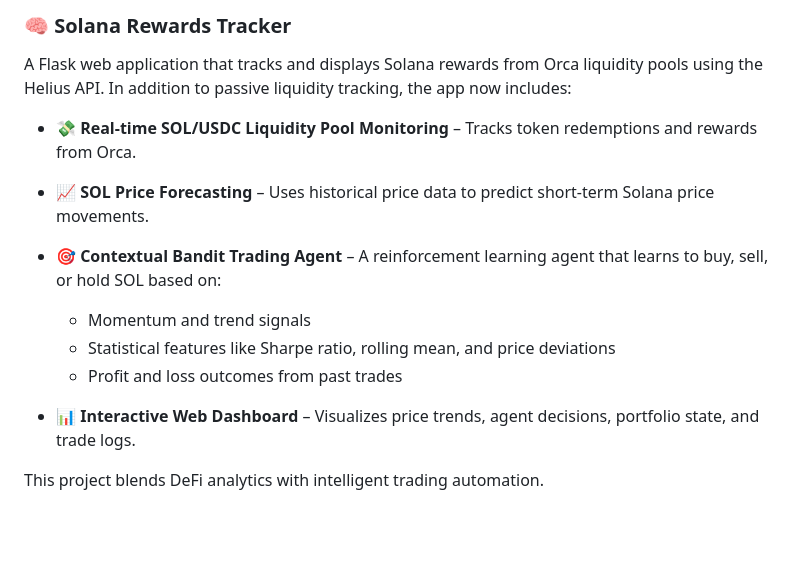
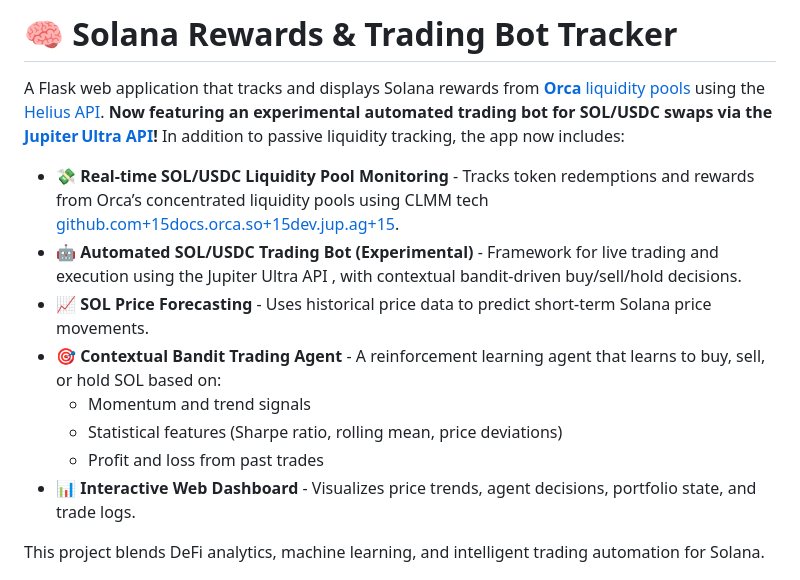
Before and after one commit to JHenzi/OrcaRewardDashboard, a Markdown page: README.md, the part around one of its changes. Drawn GitHub-style; blank space fills up the shorter version.

Commit message:
Major README edit

```diff
--- a/README.md
+++ b/README.md
@@ -1,18 +1,17 @@
-### 🧠 Solana Rewards Tracker
+# 🧠 Solana Rewards & Trading Bot Tracker
 
-A Flask web application that tracks and displays Solana rewards from Orca liquidity pools using the Helius API. In addition to passive liquidity tracking, the app now includes:
+A Flask web application that tracks and displays Solana rewards from [**Orca** liquidity pools](https://docs.orca.so/) using the [Helius API](https://docs.helius.dev/). **Now featuring an experimental automated trading bot for SOL/USDC swaps via the [Jupiter Ultra API](https://dev.jup.ag/docs/ultra-api/)!** In addition to passive liquidity tracking, the app now includes:
 
-- 💸 **Real-time SOL/USDC Liquidity Pool Monitoring** – Tracks token redemptions and rewards from Orca.
-- 📈 **SOL Price Forecasting** – Uses historical price data to predict short-term Solana price movements.
-- 🎯 **Contextual Bandit Trading Agent** – A reinforcement learning agent that learns to buy, sell, or hold SOL based on:
+- 💸 **Real‑time SOL/USDC Liquidity Pool Monitoring** - Tracks token redemptions and rewards from Orca’s concentrated liquidity pools using CLMM tech [github.com+15docs.orca.so+15dev.jup.ag+15](https://docs.orca.so/?utm_source=chatgpt.com).
+- 🤖 **Automated SOL/USDC Trading Bot (Experimental)** - Framework for live trading and execution using the Jupiter Ultra API , with contextual bandit‑driven buy/sell/hold decisions.
+- 📈 **SOL Price Forecasting** - Uses historical price data to predict short‑term Solana price movements.
+- 🎯 **Contextual Bandit Trading Agent** - A reinforcement learning agent that learns to buy, sell, or hold SOL based on:
+  - Momentum and trend signals
+  - Statistical features (Sharpe ratio, rolling mean, price deviations)
+  - Profit and loss from past trades
+- 📊 **Interactive Web Dashboard** - Visualizes price trends, agent decisions, portfolio state, and trade logs.
 
-  - Momentum and trend signals
-  - Statistical features like Sharpe ratio, rolling mean, and price deviations
-  - Profit and loss outcomes from past trades
-
-- 📊 **Interactive Web Dashboard** – Visualizes price trends, agent decisions, portfolio state, and trade logs.
-
-This project blends DeFi analytics with intelligent trading automation.
+This project blends DeFi analytics, machine learning, and intelligent trading automation for Solana.
 
 ![Screenshot](images/Screenshot.png)
 
```
Also changed, not shown: other parts of README.md (+1 -0 lines).
